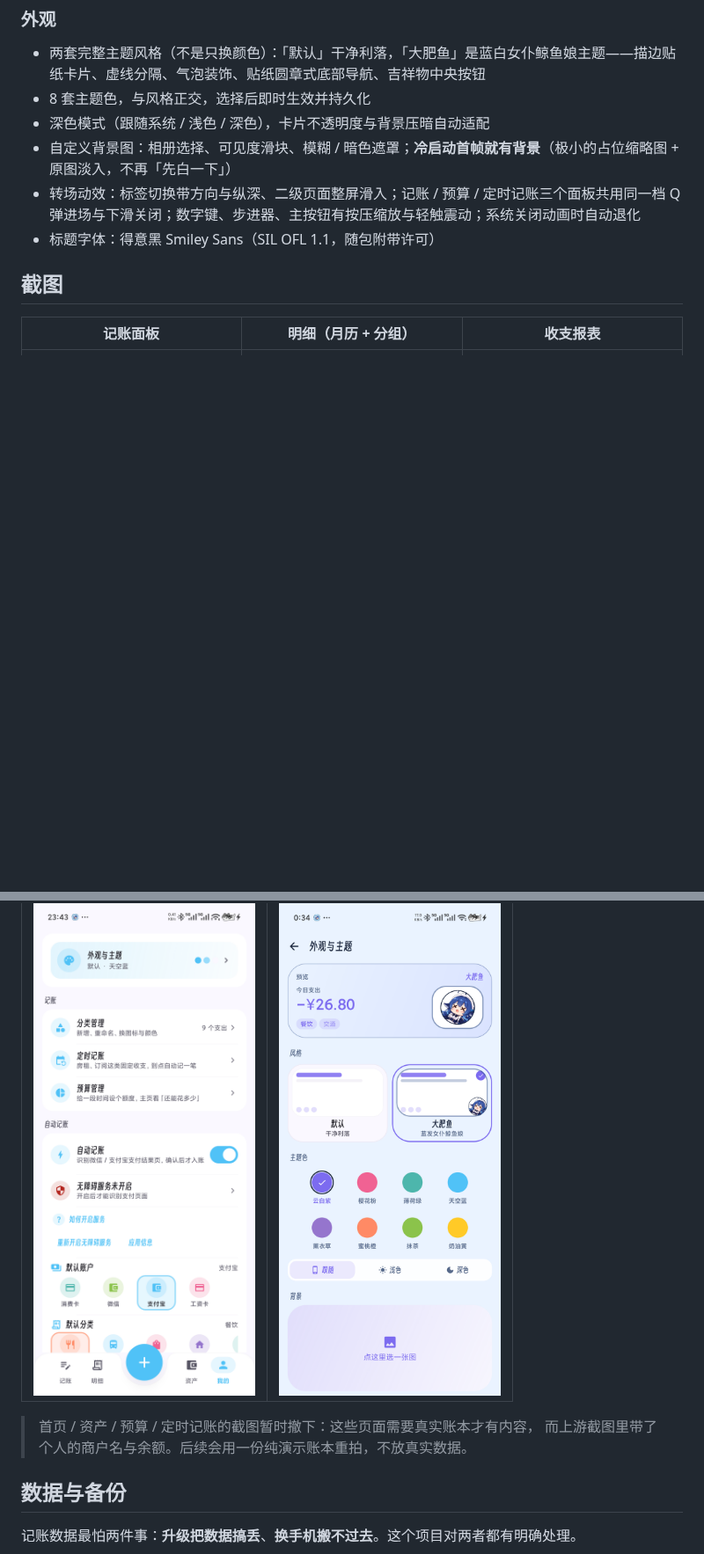
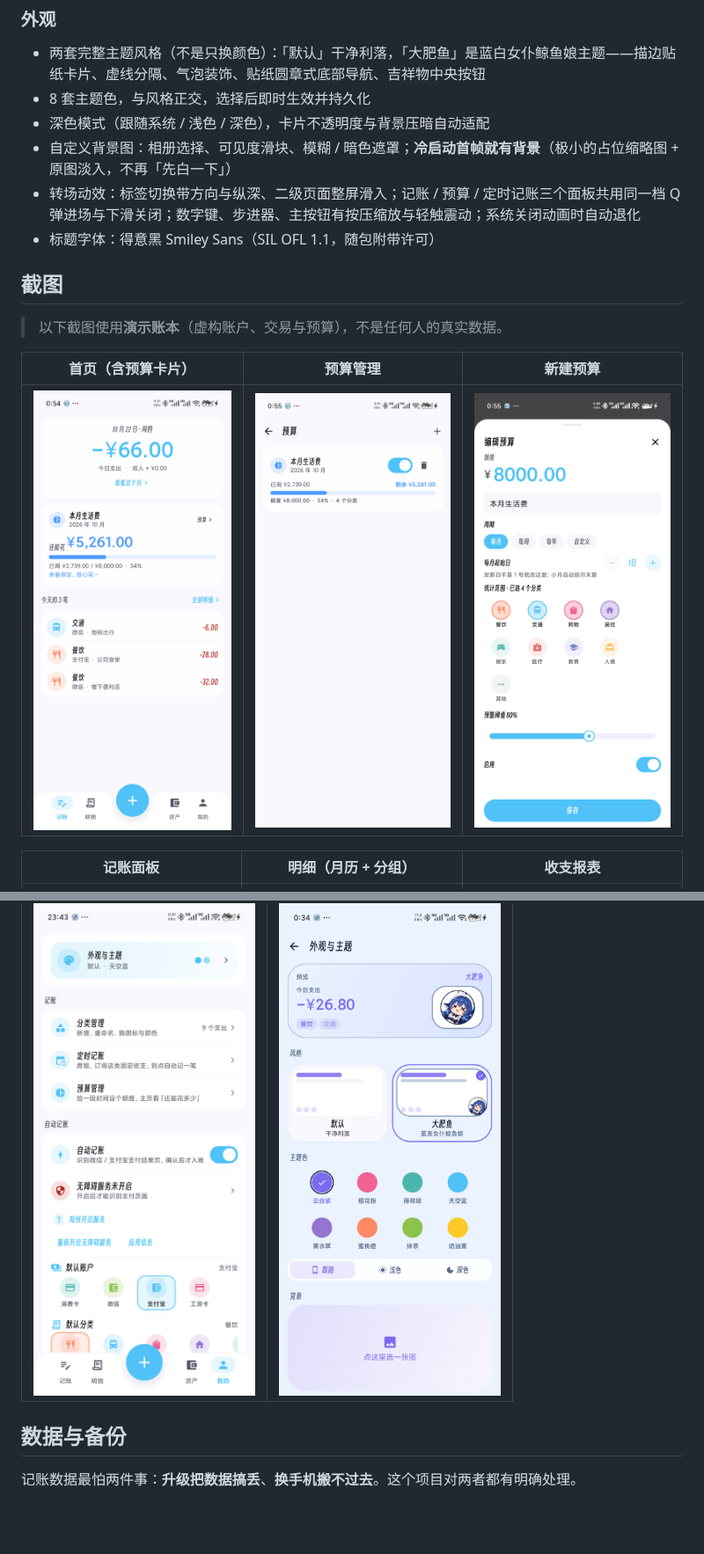
Before and after one commit to Blessing617/afu-ledger, a Markdown page: README.md, 2 parts joined by grey strips. Shown at 88% size. GitHub-like rendering; pictures changed too: docs/screenshots/budget-editor.png (added), docs/screenshots/budget.png (added), docs/screenshots/home.png (added); blank space fills up the shorter version.

Commit message:
docs: 用演示账本重拍全套截图
- 首页/资产/预算/预算编辑/定时记账/定时记账编辑换成虚构演示数据
- README 截图表格恢复，并标注截图为演示账本

```diff
--- a/README.md
+++ b/README.md
@@ -86,6 +86,12 @@
 
 ## 截图
 
+> 以下截图使用**演示账本**（虚构账户、交易与预算），不是任何人的真实数据。
+
+| 首页（含预算卡片） | 预算管理 | 新建预算 |
+|---|---|---|
+| ![](docs/screenshots/home.png) | ![](docs/screenshots/budget.png) | ![](docs/screenshots/budget-editor.png) |
+
 | 记账面板 | 明细（月历 + 分组） | 收支报表 |
 |---|---|---|
 | ![](docs/screenshots/record.png) | ![](docs/screenshots/history.png) | ![](docs/screenshots/report.png) |
@@ -93,9 +103,6 @@
 | 设置 | 外观与主题 |
 |---|---|
 | ![](docs/screenshots/settings.png) | ![](docs/screenshots/appearance.png) |
-
-> 首页 / 资产 / 预算 / 定时记账的截图暂时撤下：这些页面需要真实账本才有内容，
-> 而上游截图里带了个人的商户名与余额。后续会用一份纯演示账本重拍，不放真实数据。
 
 ## 数据与备份
 
```
Also changed, not shown: other parts of README.md (+4 -0 lines), docs/screenshots/assets.png (added), docs/screenshots/schedule-editor.png (added), docs/screenshots/schedule.png (added).
